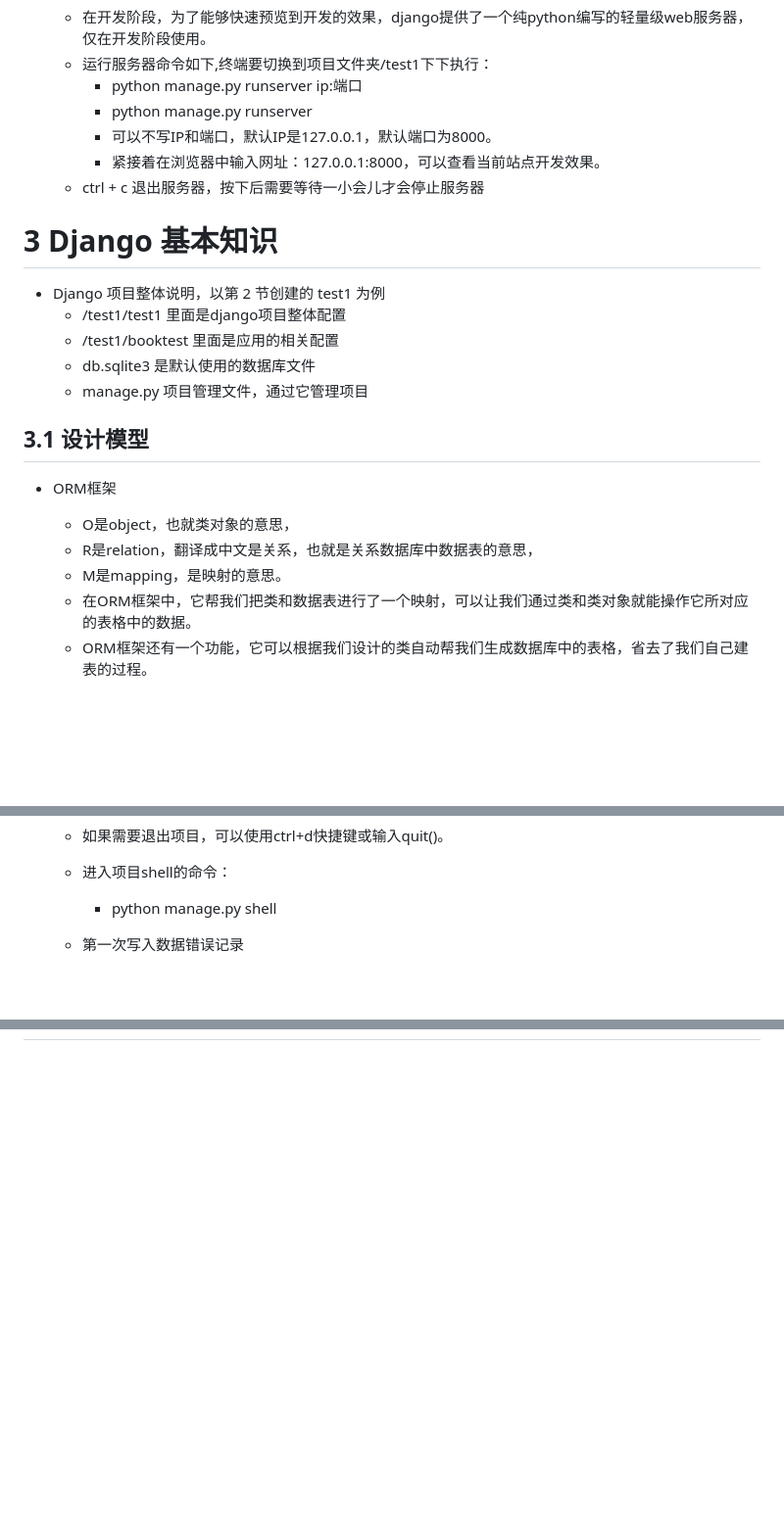
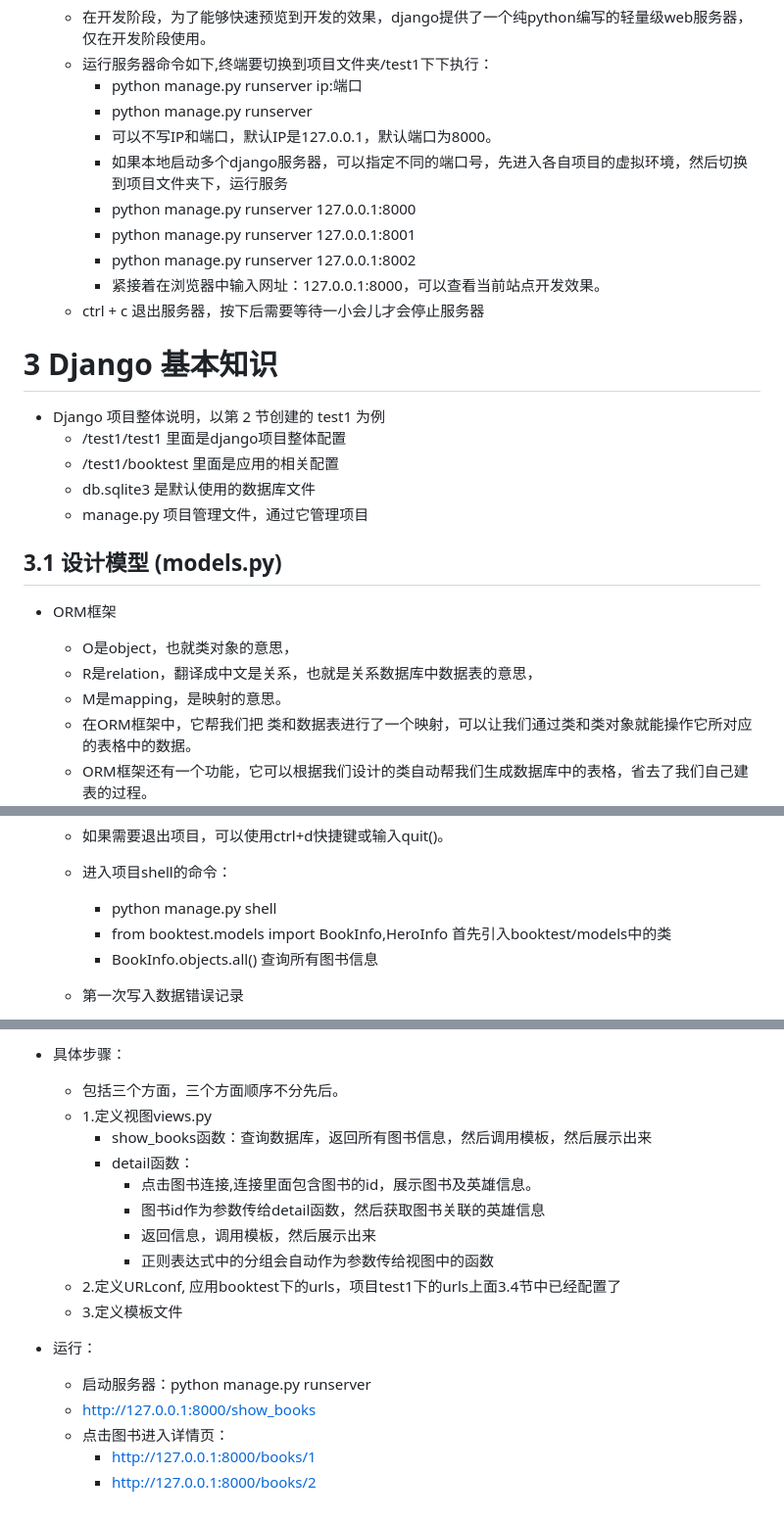
Before and after one commit to FelixZFB/Django_2020, a Markdown page: 001_Django笔记.MD, 3 parts joined by grey strips. Shown: that part at 98% size. GitHub-like rendering; blank space fills up the shorter version.

```diff
--- a/001_Django笔记.MD
+++ b/001_Django笔记.MD
@@ -127,6 +130,10 @@
         - python manage.py runserver ip:端口
         - python manage.py runserver
         - 可以不写IP和端口，默认IP是127.0.0.1，默认端口为8000。
+        - 如果本地启动多个django服务器，可以指定不同的端口号，先进入各自项目的虚拟环境，然后切换到项目文件夹下，运行服务
+        - python manage.py runserver 127.0.0.1:8000
+        - python manage.py runserver 127.0.0.1:8001
+        - python manage.py runserver 127.0.0.1:8002
         - 紧接着在浏览器中输入网址：127.0.0.1:8000，可以查看当前站点开发效果。
     - ctrl + c  退出服务器，按下后需要等待一小会儿才会停止服务器
 
@@ -138,12 +145,12 @@
     - db.sqlite3 是默认使用的数据库文件
     - manage.py 项目管理文件，通过它管理项目
 
-## 3.1 设计模型
+## 3.1 设计模型 (models.py)
 - ORM框架
     - O是object，也就类对象的意思，
     - R是relation，翻译成中文是关系，也就是关系数据库中数据表的意思，
     - M是mapping，是映射的意思。
-    - 在ORM框架中，它帮我们把类和数据表进行了一个映射，可以让我们通过类和类对象就能操作它所对应的表格中的数据。
+    - 在ORM框架中，它帮我们把 类和数据表进行了一个映射，可以让我们通过类和类对象就能操作它所对应的表格中的数据。
     - ORM框架还有一个功能，它可以根据我们设计的类自动帮我们生成数据库中的表格，省去了我们自己建表的过程。
     ![ORM框架](99_Django笔记图片/006_ORM框架.png)
 
@@ -191,6 +198,8 @@
     - 如果需要退出项目，可以使用ctrl+d快捷键或输入quit()。
     - 进入项目shell的命令：
         - python manage.py shell
+        - from booktest.models import BookInfo,HeroInfo  首先引入booktest/models中的类
+        - BookInfo.objects.all()  查询所有图书信息
 
     - 第一次写入数据错误记录
         - 错误提示：django.db.utils.OperationalError: table booktest_bookinfo has no column named bpub_date
@@ -279,0 +360,18 @@
+- 具体步骤：
+    - 包括三个方面，三个方面顺序不分先后。
+    - 1.定义视图views.py
+        - show_books函数：查询数据库，返回所有图书信息，然后调用模板，然后展示出来
+        - detail函数：
+            - 点击图书连接,连接里面包含图书的id，展示图书及英雄信息。
+            - 图书id作为参数传给detail函数，然后获取图书关联的英雄信息
+            - 返回信息，调用模板，然后展示出来
+            - 正则表达式中的分组会自动作为参数传给视图中的函数
+    - 2.定义URLconf, 应用booktest下的urls，项目test1下的urls上面3.4节中已经配置了
+    - 3.定义模板文件
+
+- 运行：
+    - 启动服务器：python manage.py runserver
+    - http://127.0.0.1:8000/show_books
+    - 点击图书进入详情页：
+        - http://127.0.0.1:8000/books/1
+        - http://127.0.0.1:8000/books/2
```
Also changed, not shown: other parts of 001_Django笔记.MD (+76 -2 lines), 99_Django笔记图片/013_url配置视图函数返回结果1.png (added), 99_Django笔记图片/014_url地址匹配不到的报错情况_包含url匹配时候查找顺序.png (added), 99_Django笔记图片/015_模板文件使用自定义模板变量传递数据.png (added), 7 other files.
